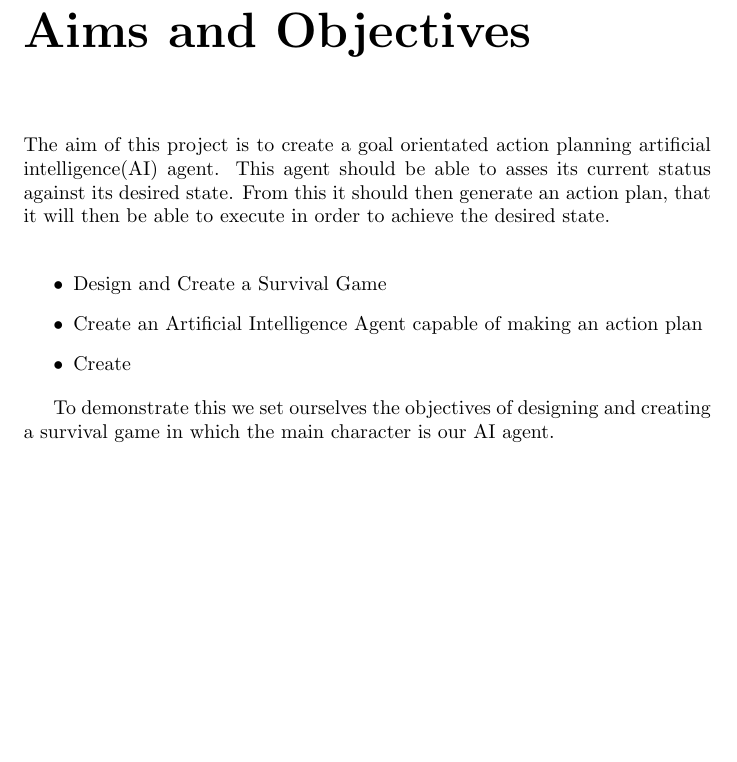
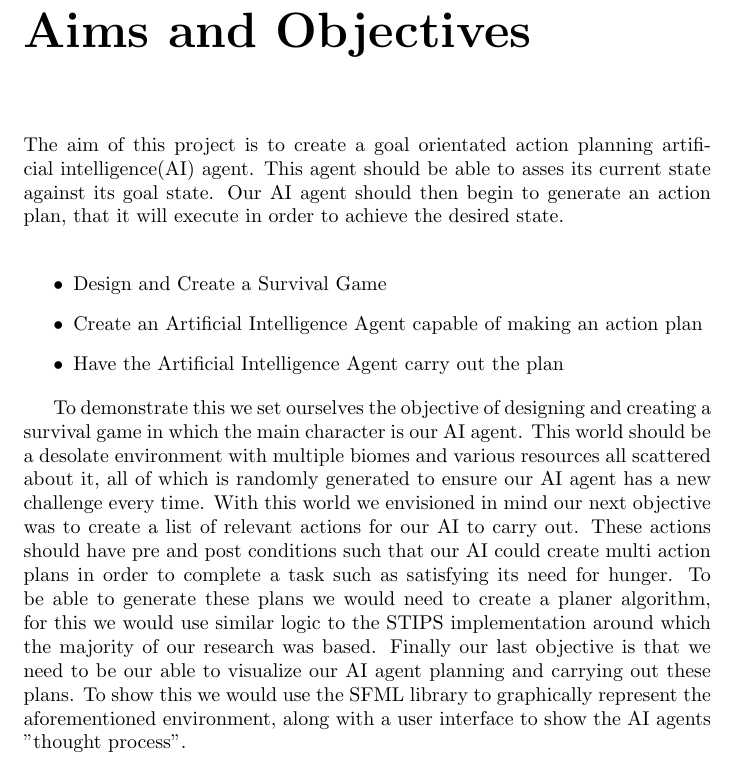
Before and after one commit to GOAP/report, a LaTeX document (Report.tex): part of page 5 of 11, cut so that both start at the same text, the shorter picture padded with empty space. Compiled offline with pdfLaTeX.

Commit message:
Finished Aims and Objectives section

```diff
--- a/Report.tex
+++ b/Report.tex
@@ -9,16 +9,18 @@
 \chapter{Introduction}
 \chapter{Project Brief}
 \chapter{Aims and Objectives}
-The aim of this project is to create a goal orientated action planning artificial intelligence(AI) agent. This agent should be able to asses its current status against its desired state. From this it should then generate an action plan, that it will then be able to execute in order to achieve the desired state. \newline
+The aim of this project is to create a goal orientated action planning artificial intelligence(AI) agent. This agent should be able to asses its current state against its goal state. Our AI agent should then begin to generate an action plan, that it will execute in order to achieve the desired state. \newline
 
 \begin{itemize}
 	\item Design and Create a Survival Game
 	\item Create an Artificial Intelligence Agent capable of making an action plan
-	\item Create
+	\item Have the Artificial Intelligence Agent carry out the plan
 \end{itemize}
 
-To demonstrate this we set ourselves the objectives of designing and creating a survival game in which the main character is our AI agent.
+To demonstrate this we set ourselves the objective of designing and creating a survival game in which the main character is our AI agent. This world should be a desolate environment with multiple biomes and various resources all scattered about it, all of which is randomly generated to ensure our AI agent has a new challenge every time. With this world we envisioned in mind our next objective was to create a list of relevant actions for our AI to carry out. These actions should have pre and post conditions such that our AI could create multi action plans in order to complete a task such as satisfying its need for hunger. To be able to generate these plans we would need to create a planer algorithm, for this we would use similar logic to the STIPS implementation around which the majority of our research was based. Finally our last objective is that we need to be our able to visualize our AI agent planning and carrying out these plans. To show this we would use the SFML library to graphically represent the aforementioned environment, along with a user interface to show the AI agents "thought process".
+
 \chapter{Project Management}
+
 \chapter{Methodology}
 \chapter{Testing}
 \chapter{Discussion and Conclusion}
```
Also changed, not shown: Report.pdf, 2 other files.
